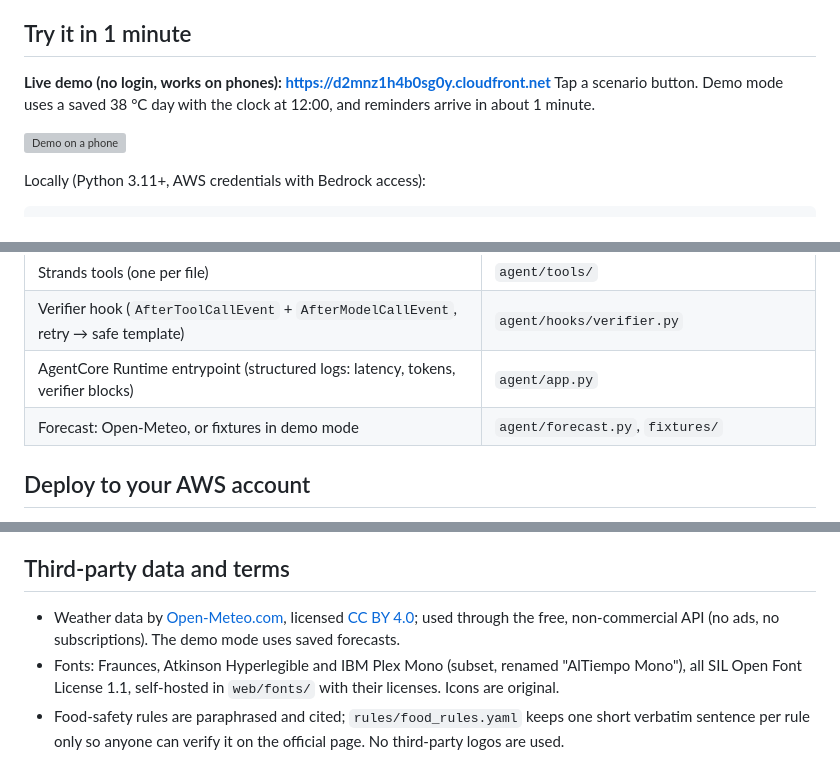
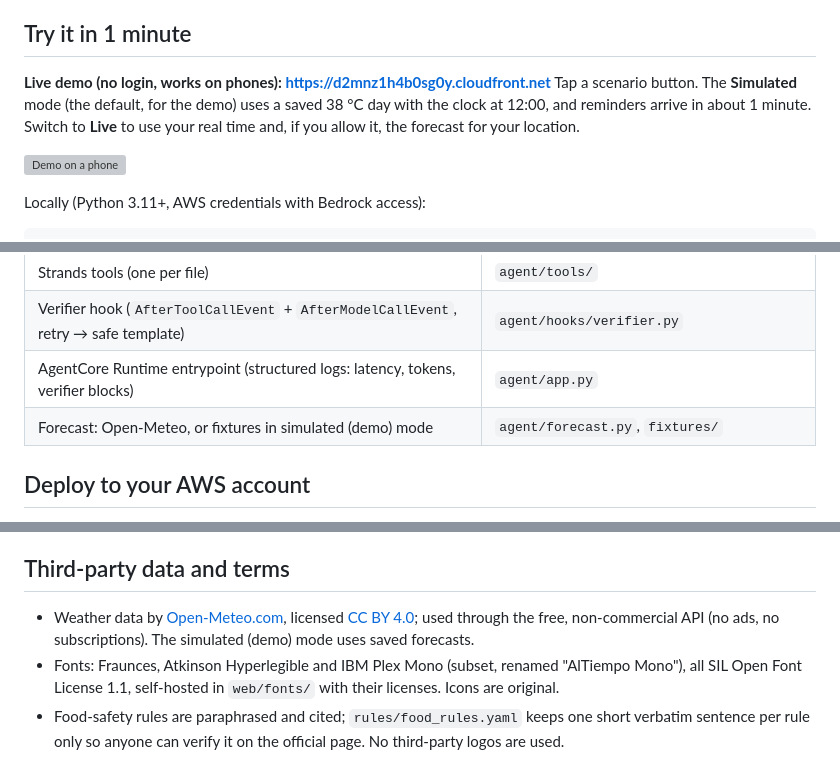
Before and after one commit to Josegas/Al-Tiempo-Food-safety-for-when-the-cold-runs-out, a Markdown page: README.md, 3 parts joined by grey strips. GitHub-like rendering; grey boxes are pictures that could not be loaded.

Commit message:
Renombrar modos a Simulado / Real y capturas en vivo con el porqué

```diff
--- a/README.md
+++ b/README.md
@@ -15,7 +15,7 @@ is safe to eat today**, based on official food-safety rules and the hourly heat
 
 ## Try it in 1 minute
 **Live demo (no login, works on phones): https://d2mnz1h4b0sg0y.cloudfront.net**
-Tap a scenario button. Demo mode uses a saved 38 °C day with the clock at 12:00, and reminders arrive in about 1 minute.
+Tap a scenario button. The **Simulated** mode (the default, for the demo) uses a saved 38 °C day with the clock at 12:00, and reminders arrive in about 1 minute. Switch to **Live** to use your real time and, if you allow it, the forecast for your location.
 
 ![Demo on a phone](docs/capturas/02-safe-window-reminder.png)
 
@@ -53,7 +53,7 @@ the basic official rules instead of an error.
 | Strands tools (one per file) | `agent/tools/` |
 | Verifier hook (`AfterToolCallEvent` + `AfterModelCallEvent`, retry → safe template) | `agent/hooks/verifier.py` |
 | AgentCore Runtime entrypoint (structured logs: latency, tokens, verifier blocks) | `agent/app.py` |
-| Forecast: Open-Meteo, or fixtures in demo mode | `agent/forecast.py`, `fixtures/` |
+| Forecast: Open-Meteo, or fixtures in simulated (demo) mode | `agent/forecast.py`, `fixtures/` |
 
 ## Deploy to your AWS account
 Infrastructure is AWS CDK (Python) in `infra/`, two stacks: **AlTiempoAccess** (least-privilege
@@ -93,7 +93,7 @@ Al Tiempo gives general food-safety guidance from public health sources. It is n
 In an emergency, call your local emergency number.
 
 ## Third-party data and terms
-- Weather data by [Open-Meteo.com](https://open-meteo.com/), licensed [CC BY 4.0](https://creativecommons.org/licenses/by/4.0/); used through the free, non-commercial API (no ads, no subscriptions). The demo mode uses saved forecasts.
+- Weather data by [Open-Meteo.com](https://open-meteo.com/), licensed [CC BY 4.0](https://creativecommons.org/licenses/by/4.0/); used through the free, non-commercial API (no ads, no subscriptions). The simulated (demo) mode uses saved forecasts.
 - Fonts: Fraunces, Atkinson Hyperlegible and IBM Plex Mono (subset, renamed "AlTiempo Mono"), all SIL Open Font License 1.1, self-hosted in `web/fonts/` with their licenses. Icons are original.
 - Food-safety rules are paraphrased and cited; `rules/food_rules.yaml` keeps one short verbatim sentence per rule only so anyone can verify it on the official page. No third-party logos are used.
 
```
Also changed, not shown: docs/article.md (+3 -3 lines), docs/diario.md (+4 -0 lines), docs/capturas/ui/timeline-live-en.png, docs/capturas/ui/timeline-live-es.png, 1 other file.
